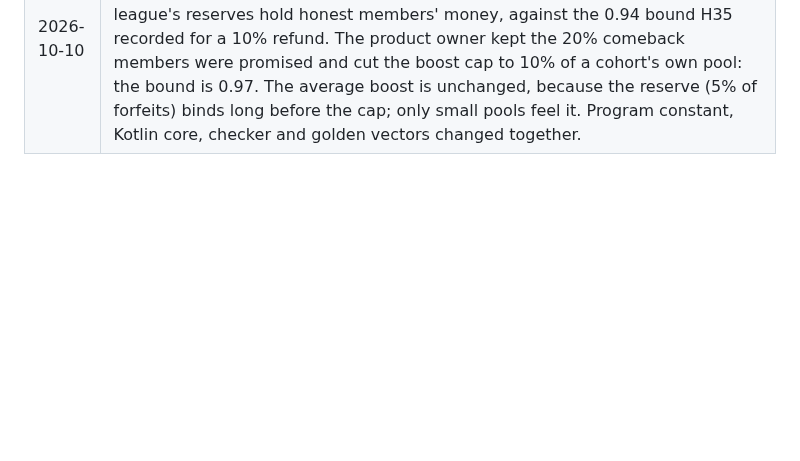
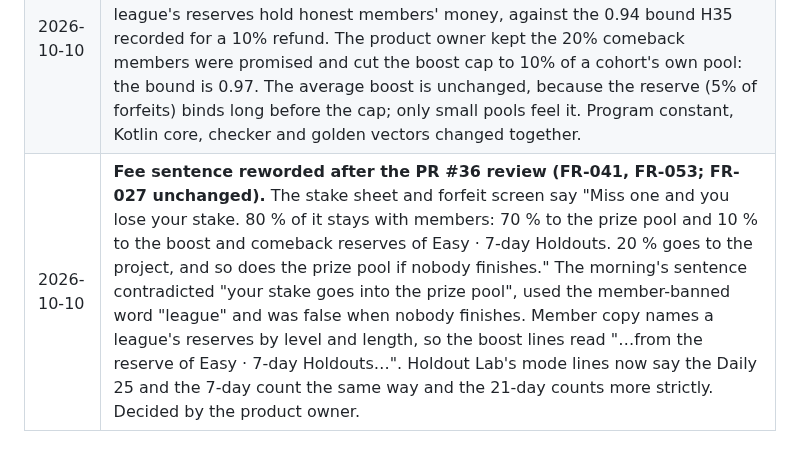
Before and after one commit to illia-loshchinin/holdout, a Markdown page: docs/holdout_decisions.md, the part around the change. Drawn GitHub-style; blank space fills up the shorter version.

```diff
--- a/docs/holdout_decisions.md
+++ b/docs/holdout_decisions.md
@@ -837,3 +837,4 @@ By decision, not by omission.
 | 2026-10-09 | **Comeback refund 20% (FR-037e).** A member who forfeited and then finishes a later Holdout of the same league, within the 14-day window, gets back 20% of the lost stake (was 10%), capped at the new stake and cut pro rata when the league's comeback reserve is short. Nothing else changes: same league only, per-league reserve fed by 5% of every forfeit. The reserve holds while the share who come back and finish × 20% ≤ 5%, that is up to a 25% come-back-and-finish rate. Decided in the plan-page comment thread, before the devnet deploy. |
 | 2026-10-09 | **Prize boost shown from the lobby (FR-053), paid at settlement (FR-037d unchanged).** Every Holdout offered to join shows "Prize boost: up to N SKR from this league's reserve when it settles" when the reserve holds anything. It draws people in with no contract change and never pays out money nobody lost. Topping a pool up when a cohort opens was rejected for the hackathon. Decided in the plan-page thread (option A). |
 | 2026-10-10 | **Boost cap 10% (FR-037d); the comeback refund stays 20%.** The Codex review of PR #28 showed that with both at 20% a group forfeiting on purpose into its own finisher recovers 0.7 × 1.2 + 0.2 = 1.04 per SKR lost once the league's reserves hold honest members' money, against the 0.94 bound H35 recorded for a 10% refund. The product owner kept the 20% comeback members were promised and cut the boost cap to 10% of a cohort's own pool: the bound is 0.97. The average boost is unchanged, because the reserve (5% of forfeits) binds long before the cap; only small pools feel it. Program constant, Kotlin core, checker and golden vectors changed together. |
+| 2026-10-10 | **Fee sentence reworded after the PR #36 review (FR-041, FR-053; FR-027 unchanged).** The stake sheet and forfeit screen say "Miss one and you lose your stake. 80 % of it stays with members: 70 % to the prize pool and 10 % to the boost and comeback reserves of Easy · 7-day Holdouts. 20 % goes to the project, and so does the prize pool if nobody finishes." The morning's sentence contradicted "your stake goes into the prize pool", used the member-banned word "league" and was false when nobody finishes. Member copy names a league's reserves by level and length, so the boost lines read "…from the reserve of Easy · 7-day Holdouts…". Holdout Lab's mode lines now say the Daily 25 and the 7-day count the same way and the 21-day counts more strictly. Decided by the product owner. |
```
Also changed, not shown: docs/holdout_lab_screen_map.md (+7 -7 lines), docs/holdout_screen_map.md (+9 -9 lines).
